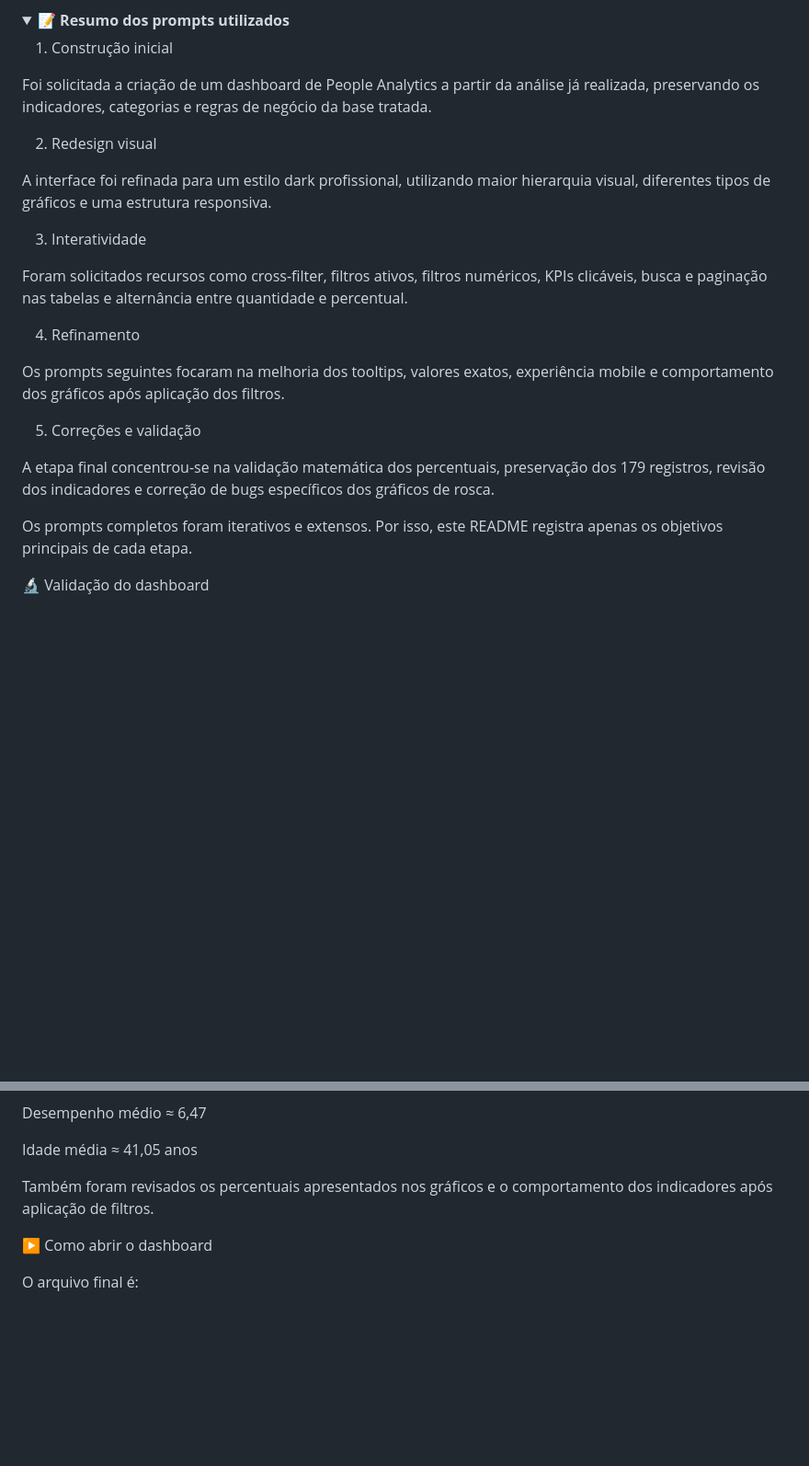
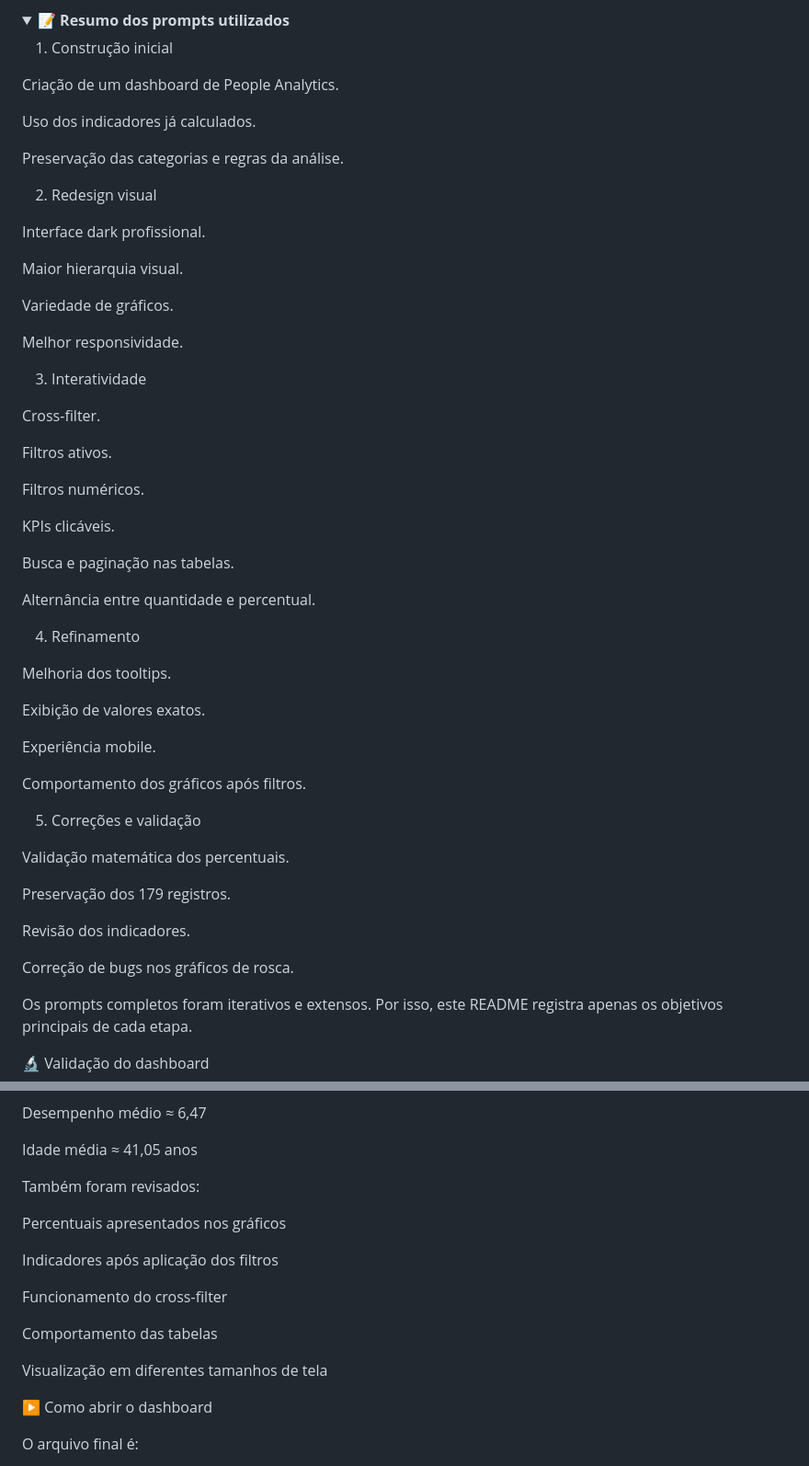
Before and after one commit to ayrton-marquezin-venancio/people-analytics-pandas, a Markdown page: README.md, 2 parts joined by grey strips. Shown at 92% size. GitHub-like rendering; folded sections open; blank space fills up the shorter version.

```diff
--- a/README.md
+++ b/README.md
@@ -584,23 +686,55 @@ A utilização dessas ferramentas não substituiu o processo de análise dos dad
 
 1. Construção inicial
 
-Foi solicitada a criação de um dashboard de People Analytics a partir da análise já realizada, preservando os indicadores, categorias e regras de negócio da base tratada.
+Criação de um dashboard de People Analytics.
+
+Uso dos indicadores já calculados.
+
+Preservação das categorias e regras da análise.
 
 2. Redesign visual
 
-A interface foi refinada para um estilo dark profissional, utilizando maior hierarquia visual, diferentes tipos de gráficos e uma estrutura responsiva.
+Interface dark profissional.
+
+Maior hierarquia visual.
+
+Variedade de gráficos.
+
+Melhor responsividade.
 
 3. Interatividade
 
-Foram solicitados recursos como cross-filter, filtros ativos, filtros numéricos, KPIs clicáveis, busca e paginação nas tabelas e alternância entre quantidade e percentual.
+Cross-filter.
+
+Filtros ativos.
+
+Filtros numéricos.
+
+KPIs clicáveis.
+
+Busca e paginação nas tabelas.
+
+Alternância entre quantidade e percentual.
 
 4. Refinamento
 
-Os prompts seguintes focaram na melhoria dos tooltips, valores exatos, experiência mobile e comportamento dos gráficos após aplicação dos filtros.
+Melhoria dos tooltips.
+
+Exibição de valores exatos.
+
+Experiência mobile.
+
+Comportamento dos gráficos após filtros.
 
 5. Correções e validação
 
-A etapa final concentrou-se na validação matemática dos percentuais, preservação dos 179 registros, revisão dos indicadores e correção de bugs específicos dos gráficos de rosca.
+Validação matemática dos percentuais.
+
+Preservação dos 179 registros.
+
+Revisão dos indicadores.
+
+Correção de bugs nos gráficos de rosca.
 
 Os prompts completos foram iterativos e extensos. Por isso, este README registra apenas os objetivos principais de cada etapa.
 
@@ -624,7 +758,17 @@ Desempenho médio ≈ 6,47
 
 Idade média ≈ 41,05 anos
 
-Também foram revisados os percentuais apresentados nos gráficos e o comportamento dos indicadores após aplicação de filtros.
+Também foram revisados:
+
+Percentuais apresentados nos gráficos
+
+Indicadores após aplicação dos filtros
+
+Funcionamento do cross-filter
+
+Comportamento das tabelas
+
+Visualização em diferentes tamanhos de tela
 
 ▶️ Como abrir o dashboard
 
```
Also changed, not shown: other parts of README.md (+167 -63 lines).
